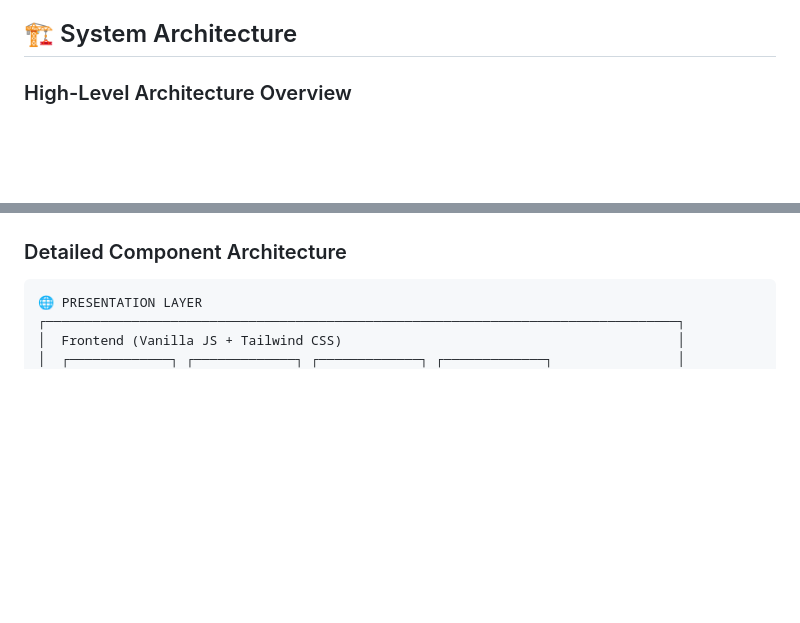
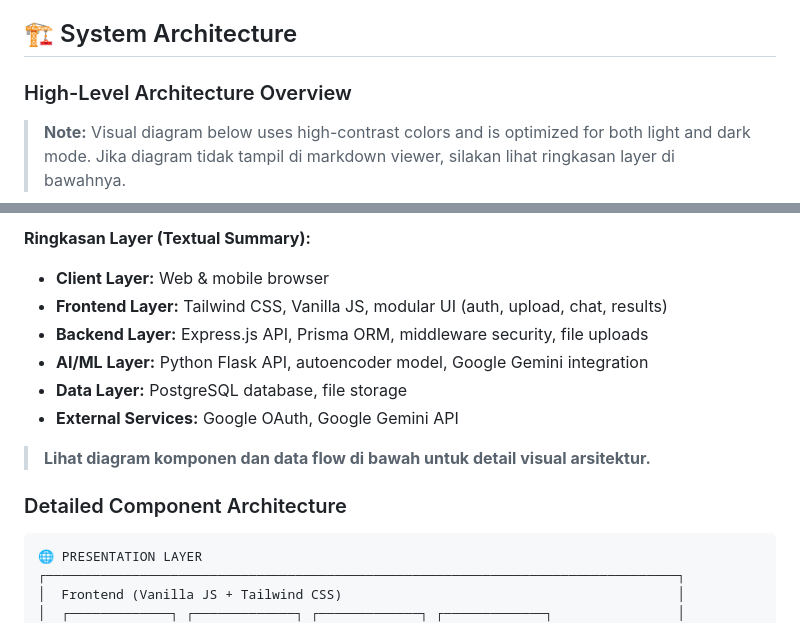
Before and after one commit to hasibashari/fraud-detector, a Markdown page: README.md, 2 parts joined by grey strips. Drawn GitHub-style; blank space fills up the shorter version.

````diff
--- a/README.md
+++ b/README.md
@@ -64,6 +64,9 @@
 
 ## 🏗️ System Architecture
 
+
 ### High-Level Architecture Overview
 
+> **Note:** Visual diagram below uses high-contrast colors and is optimized for both light and dark mode. Jika diagram tidak tampil di markdown viewer, silakan lihat ringkasan layer di bawahnya.
+
 ```mermaid
@@ -153,3 +150,13 @@ flowchart TD
+**Ringkasan Layer (Textual Summary):**
+
+- **Client Layer:** Web & mobile browser
+- **Frontend Layer:** Tailwind CSS, Vanilla JS, modular UI (auth, upload, chat, results)
+- **Backend Layer:** Express.js API, Prisma ORM, middleware security, file uploads
+- **AI/ML Layer:** Python Flask API, autoencoder model, Google Gemini integration
+- **Data Layer:** PostgreSQL database, file storage
+- **External Services:** Google OAuth, Google Gemini API
+
+> **Lihat diagram komponen dan data flow di bawah untuk detail visual arsitektur.**
 
 ### Detailed Component Architecture
 
````
Also changed, not shown: other parts of README.md (+39 -45 lines).
